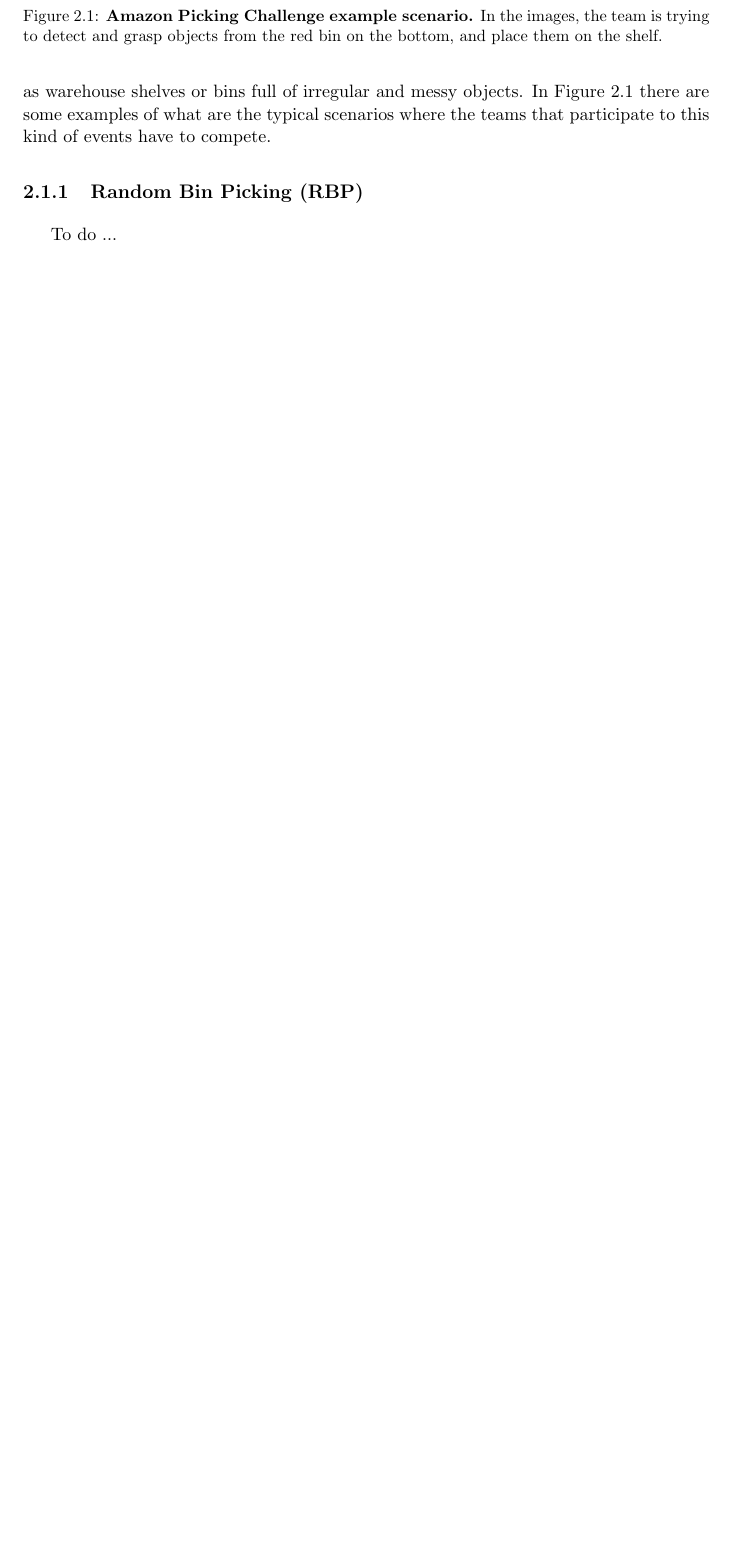
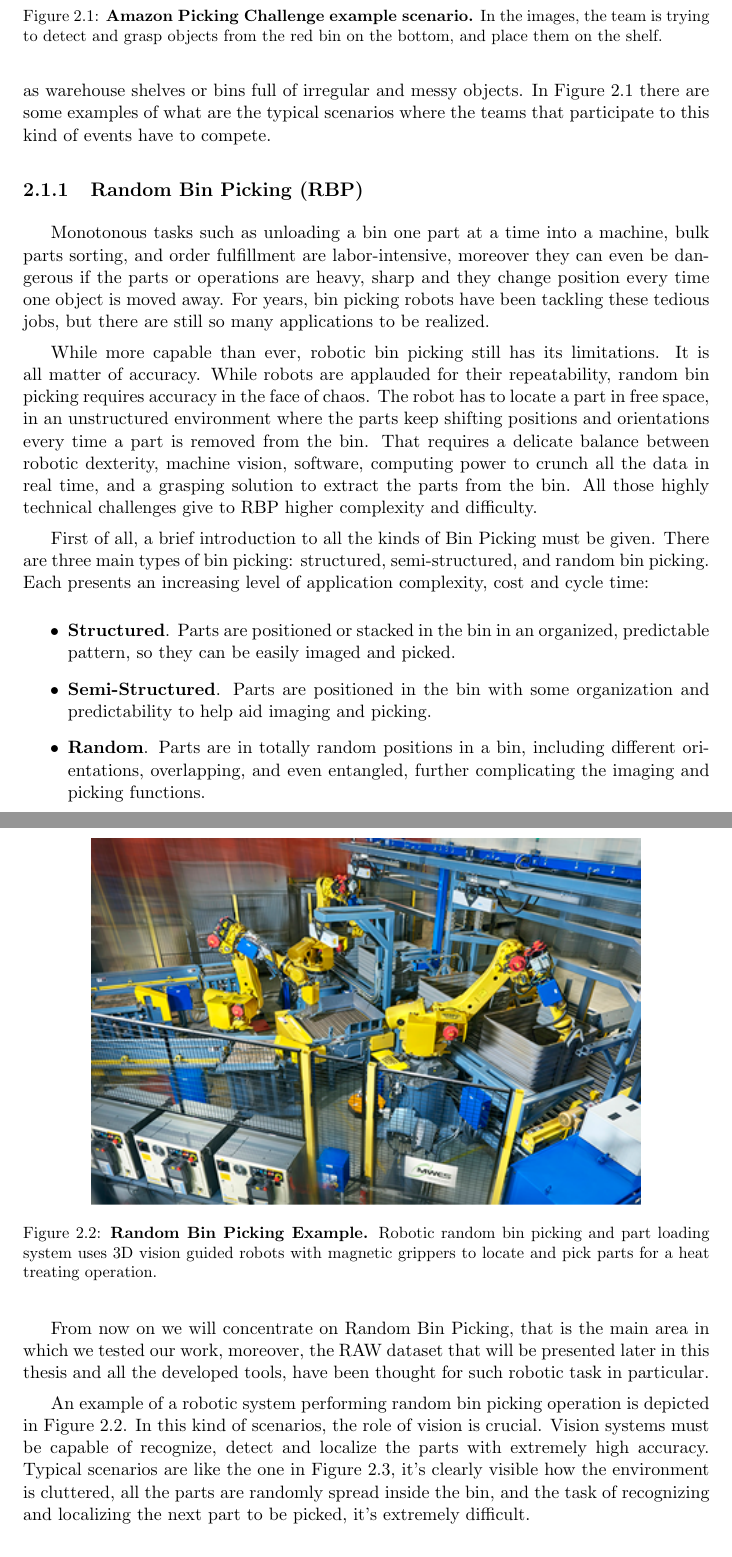
Before and after one commit to freelist/MasterThesis, a LaTeX thesis (thesis.tex, which reads chapters/1_perception_and_sensing_in_robotics.tex): part of page 12 of 32 before the commit and two parts of pages 12 and 13 of 34 after it, the two joined at a grey line, cut so that both start at the same text, the shorter picture padded with empty space. Compiled offline with pdfLaTeX.

Commit message:
rbp section

```diff
--- a/chapters/1_perception_and_sensing_in_robotics.tex
+++ b/chapters/1_perception_and_sensing_in_robotics.tex
@@ -16,4 +16,21 @@ Manufacturing is one of the industrial sectors that saw the robotics ``era'' gro
 The importance of robots in the industrial sector is supported also by big companies, such as Amazon, Google and others, that in the last years demonstrated high interests in investing and developing their technologies in order to improve their performance and business. One particular example of how big companies invest in robotics is the Amazon Picking Challenge competition proposed the first time at the International Conference on Intelligent Robots and Systems (IROS) in 2015 by the Amazon Robotics division\footnote{https://www.amazonrobotics.com}. This competition is thought to enhance and improve the research in the robotic manipulation, focusing the attention in grasping from random and highly cluttered environments, such as warehouse shelves or bins full of irregular and messy objects. In Figure \ref{fig:amazon_picking_ch} there are some examples of what are the typical scenarios where the teams that participate to this kind of events have to compete.
 
 \subsection{Random Bin Picking (RBP)}\label{subsec:binpicking}
-To do ...
+Monotonous tasks such as unloading a bin one part at a time into a machine, bulk parts sorting, and order fulfillment are labor-intensive, moreover they can even be dangerous if the parts or operations are heavy, sharp and they change position every time one object is moved away. For years, bin picking robots have been tackling these tedious jobs, but there are still so many applications to be realized.
+
+While more capable than ever, robotic bin picking still has its limitations. It is all matter of accuracy. While robots are applauded for their repeatability, random bin picking requires accuracy in the face of chaos. The robot has to locate a part in free space, in an unstructured environment where the parts keep shifting positions and orientations every time a part is removed from the bin. That requires a delicate balance between robotic dexterity, machine vision, software, computing power to crunch all the data in real time, and a grasping solution to extract the parts from the bin. All those highly technical challenges give to RBP higher complexity and difficulty.
+
+First of all, a brief introduction to all the kinds of Bin Picking must be given. There are three main types of bin picking: structured, semi-structured, and random bin picking. Each presents an increasing level of application complexity, cost and cycle time:
+
+\begin{itemize}
+	\item \textbf{Structured}. Parts are positioned or stacked in the bin in an organized, predictable pattern, so they can be easily imaged and picked.
+	\item \textbf{Semi-Structured}. Parts are positioned in the bin with some organization and predictability to help aid imaging and picking.
+	\item \textbf{Random}. Parts are in totally random positions in a bin, including different orientations, overlapping, and even entangled, further complicating the imaging and picking functions.
+\end{itemize}
+
+From now on we will concentrate on Random Bin Picking, that is the main area in which we tested our work, moreover, the RAW dataset that will be presented later in this thesis and all the developed tools, have been thought for such robotic task in particular.
+
+\begin{figure}
+    \centering
+    \includegraphics[width=0.8\textwidth]{figures/1_perception_and_sensing_in_robotics/rbp_example}
+    \caption{\textbf{Random Bin Picking Example.} Robotic random bin picking and part loading system uses 3D vision guided robots with magnetic grippers to locate and pick parts for a heat treating operation.}
@@ -20,3 +44,7 @@ To do ...
+    \label{fig:cluttered_env_rbp}
+\end{figure}
+
+An example of a robotic system performing random bin picking operation is depicted in Figure \ref{fig:rbp_example}. In this kind of scenarios, the role of vision is crucial. Vision systems must be capable of recognize, detect and localize the parts with extremely high accuracy. Typical scenarios are like the one in Figure \ref{fig:cluttered_env_rbp}, it's clearly visible how the environment is cluttered, all the parts are randomly spread inside the bin, and the task of recognizing and localizing the next part to be picked, it's extremely difficult.
 
 \subsection{Pick\&Place Tasks (PPT)}\label{subsec:pickandplace}
 To do ...
```
Also changed, not shown: figures/1_perception_and_sensing_in_robotics/cluttered_env_rbp.png (added), figures/1_perception_and_sensing_in_robotics/rbp_example.png (added), chapters/1_perception_and_sensing_in_robotics.tex (7 more changed lines).
